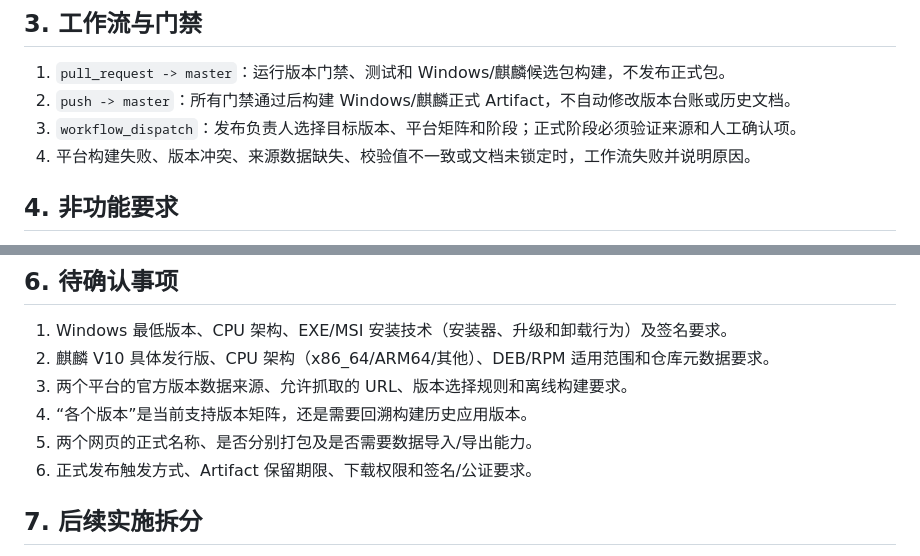
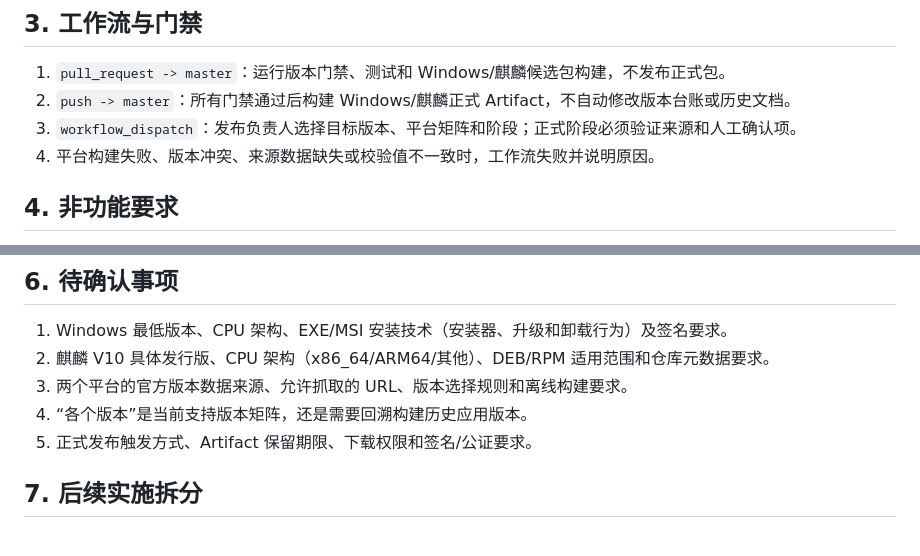
Before and after one commit to Entertech/NeuroBridge, a Markdown page: doc/product/发布工作流 PRD.md, 2 parts joined by grey strips. Drawn GitHub-style.

Commit message:
[codex] docs: remove legacy doc workflow questions

```diff
--- a/doc/product/发布工作流 PRD.md
+++ b/doc/product/发布工作流 PRD.md
@@ -56,7 +56,7 @@
 1. `pull_request -> master`：运行版本门禁、测试和 Windows/麒麟候选包构建，不发布正式包。
 2. `push -> master`：所有门禁通过后构建 Windows/麒麟正式 Artifact，不自动修改版本台账或历史文档。
 3. `workflow_dispatch`：发布负责人选择目标版本、平台矩阵和阶段；正式阶段必须验证来源和人工确认项。
-4. 平台构建失败、版本冲突、来源数据缺失、校验值不一致或文档未锁定时，工作流失败并说明原因。
+4. 平台构建失败、版本冲突、来源数据缺失或校验值不一致时，工作流失败并说明原因。
 
 ## 4. 非功能要求
 
@@ -80,8 +80,7 @@
 2. 麒麟 V10 具体发行版、CPU 架构（x86_64/ARM64/其他）、DEB/RPM 适用范围和仓库元数据要求。
 3. 两个平台的官方版本数据来源、允许抓取的 URL、版本选择规则和离线构建要求。
 4. “各个版本”是当前支持版本矩阵，还是需要回溯构建历史应用版本。
-5. 两个网页的正式名称、是否分别打包及是否需要数据导入/导出能力。
-6. 正式发布触发方式、Artifact 保留期限、下载权限和签名/公证要求。
+5. 正式发布触发方式、Artifact 保留期限、下载权限和签名/公证要求。
 
 ## 7. 后续实施拆分
 
```
